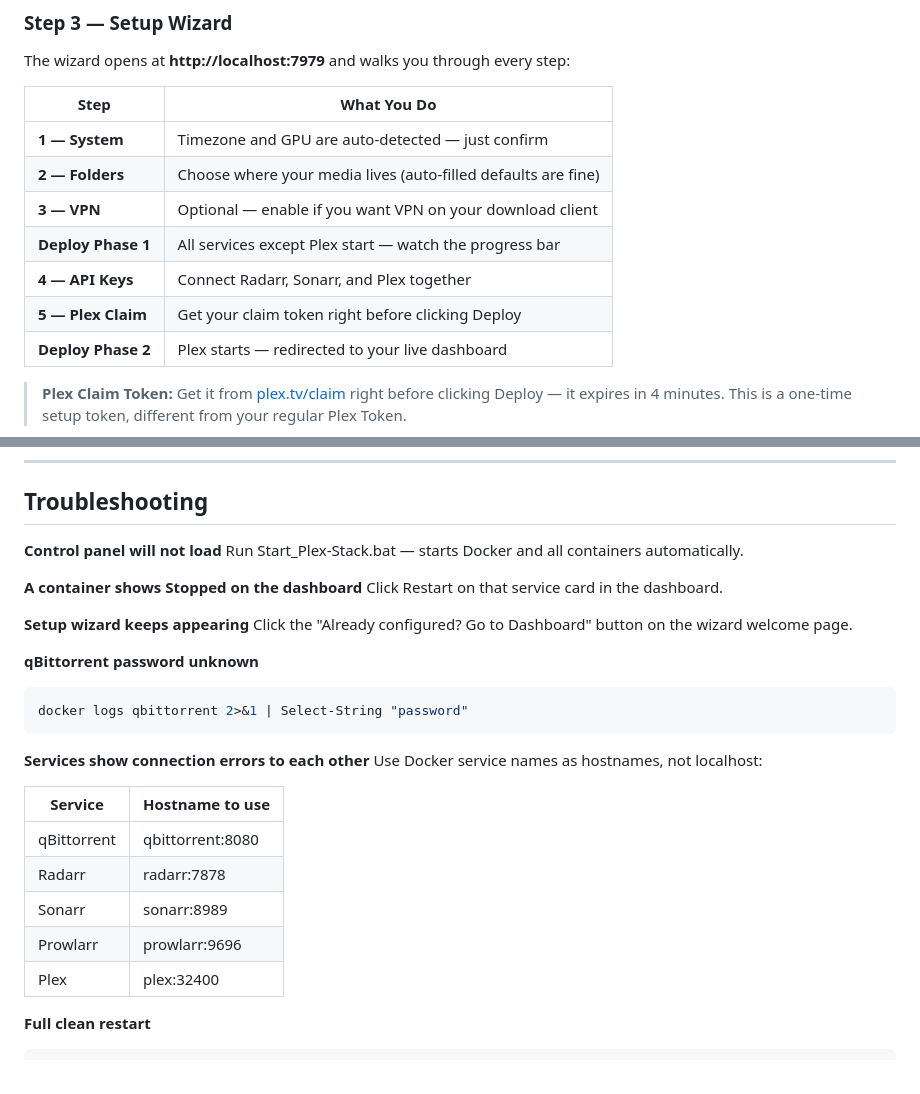
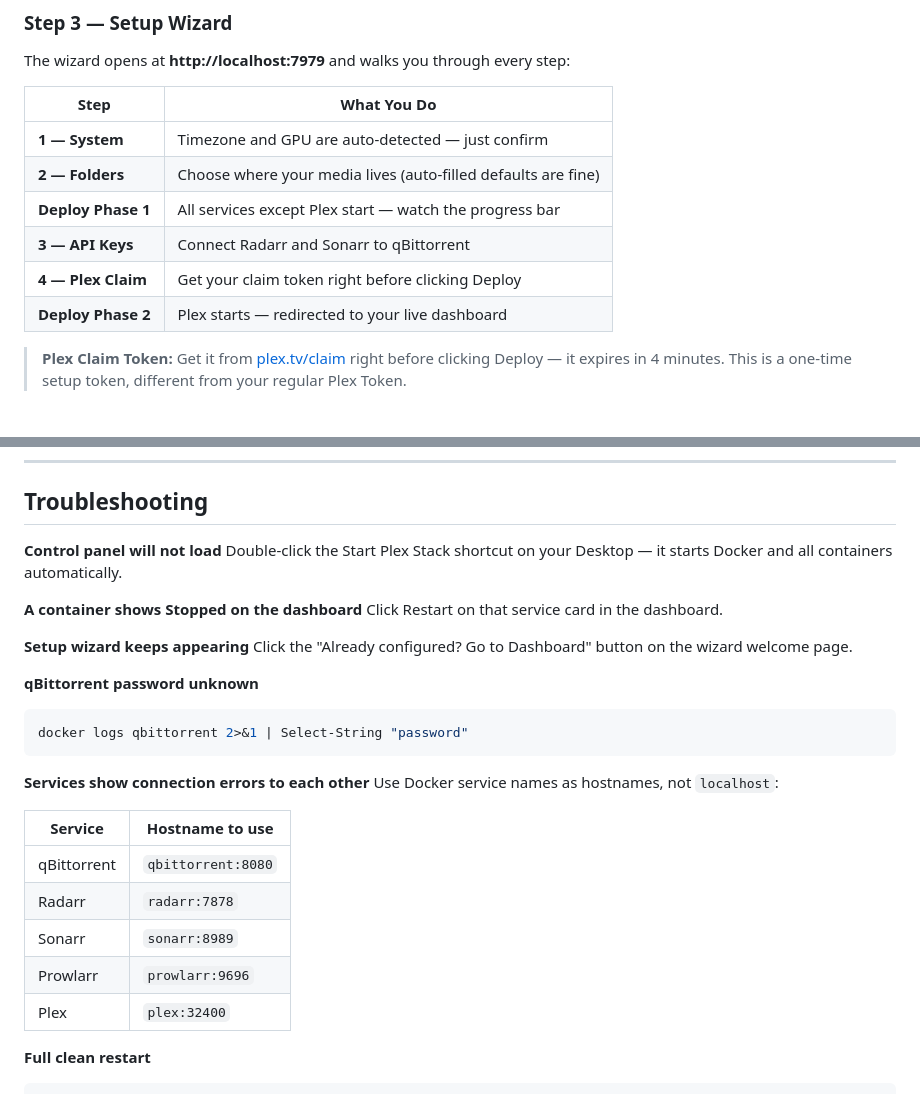
Before and after one commit to Bash-Sudo/Plex-Stack, a Markdown page: README.md, 2 parts joined by grey strips. GitHub-like rendering.

````diff
--- a/README.md
+++ b/README.md
@@ -75,10 +75,9 @@ The wizard opens at **http://localhost:7979** and walks you through every step:
 |---|---|
 | **1 — System** | Timezone and GPU are auto-detected — just confirm |
 | **2 — Folders** | Choose where your media lives (auto-filled defaults are fine) |
-| **3 — VPN** | Optional — enable if you want VPN on your download client |
 | **Deploy Phase 1** | All services except Plex start — watch the progress bar |
-| **4 — API Keys** | Connect Radarr, Sonarr, and Plex together |
-| **5 — Plex Claim** | Get your claim token right before clicking Deploy |
+| **3 — API Keys** | Connect Radarr and Sonarr to qBittorrent |
+| **4 — Plex Claim** | Get your claim token right before clicking Deploy |
 | **Deploy Phase 2** | Plex starts — redirected to your live dashboard |
 
 > **Plex Claim Token:** Get it from [plex.tv/claim](https://www.plex.tv/claim) right before clicking Deploy — it expires in 4 minutes. This is a one-time setup token, different from your regular Plex Token.
@@ -365,7 +261,7 @@ Double-click **Start Plex Stack** on your Desktop. It checks whether Docker is r
 ## Troubleshooting
 
 **Control panel will not load**
-Run Start_Plex-Stack.bat — starts Docker and all containers automatically.
+Double-click the Start Plex Stack shortcut on your Desktop — it starts Docker and all containers automatically.
 
 **A container shows Stopped on the dashboard**
 Click Restart on that service card in the dashboard.
@@ -380,15 +276,15 @@ docker logs qbittorrent 2>&1 | Select-String "password"
 ```
 
 **Services show connection errors to each other**
-Use Docker service names as hostnames, not localhost:
+Use Docker service names as hostnames, not `localhost`:
 
 | Service | Hostname to use |
 |---|---|
-| qBittorrent | qbittorrent:8080 |
-| Radarr | radarr:7878 |
-| Sonarr | sonarr:8989 |
-| Prowlarr | prowlarr:9696 |
-| Plex | plex:32400 |
+| qBittorrent | `qbittorrent:8080` |
+| Radarr | `radarr:7878` |
+| Sonarr | `sonarr:8989` |
+| Prowlarr | `prowlarr:9696` |
+| Plex | `plex:32400` |
 
 **Full clean restart**
 
````
Also changed, not shown: other parts of README.md (+25 -128 lines).
